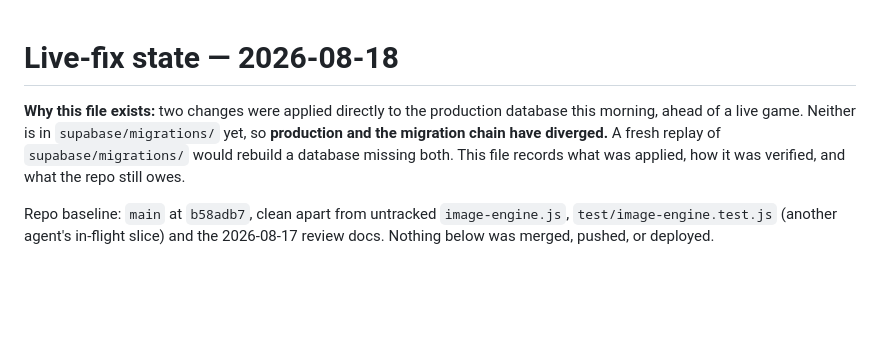
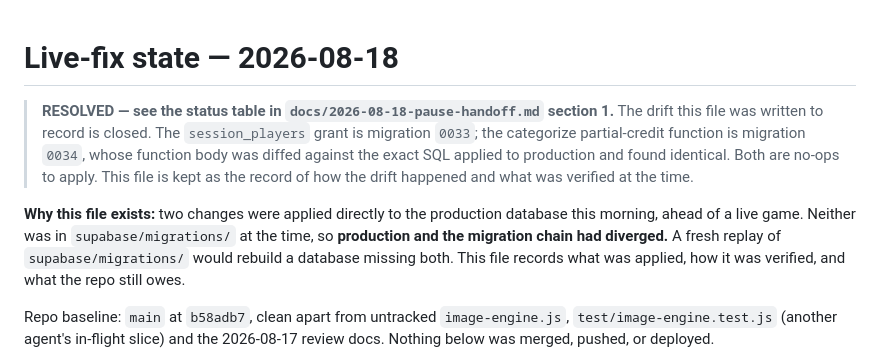
Before and after one commit to mbelinkie/brainstorm, a Markdown page: docs/2026-08-18-live-fix-state.md, the part around the change. Rendered like a GitHub page; blank space fills up the shorter version.

```diff
--- a/docs/2026-08-18-live-fix-state.md
+++ b/docs/2026-08-18-live-fix-state.md
@@ -1,8 +1,15 @@
 # Live-fix state — 2026-08-18
 
+> **RESOLVED — see the status table in `docs/2026-08-18-pause-handoff.md` section 1.**
+> The drift this file was written to record is closed. The `session_players` grant is
+> migration `0033`; the categorize partial-credit function is migration `0034`, whose
+> function body was diffed against the exact SQL applied to production and found
+> identical. Both are no-ops to apply. This file is kept as the record of how the drift
+> happened and what was verified at the time.
+
 **Why this file exists:** two changes were applied directly to the production database
-this morning, ahead of a live game. Neither is in `supabase/migrations/` yet, so
-**production and the migration chain have diverged.** A fresh replay of
+this morning, ahead of a live game. Neither was in `supabase/migrations/` at the time, so
+**production and the migration chain had diverged.** A fresh replay of
 `supabase/migrations/` would rebuild a database missing both. This file records what was
 applied, how it was verified, and what the repo still owes.
 
```
Also changed, not shown: docs/2026-08-18-pause-handoff.md (+75 -6 lines).
